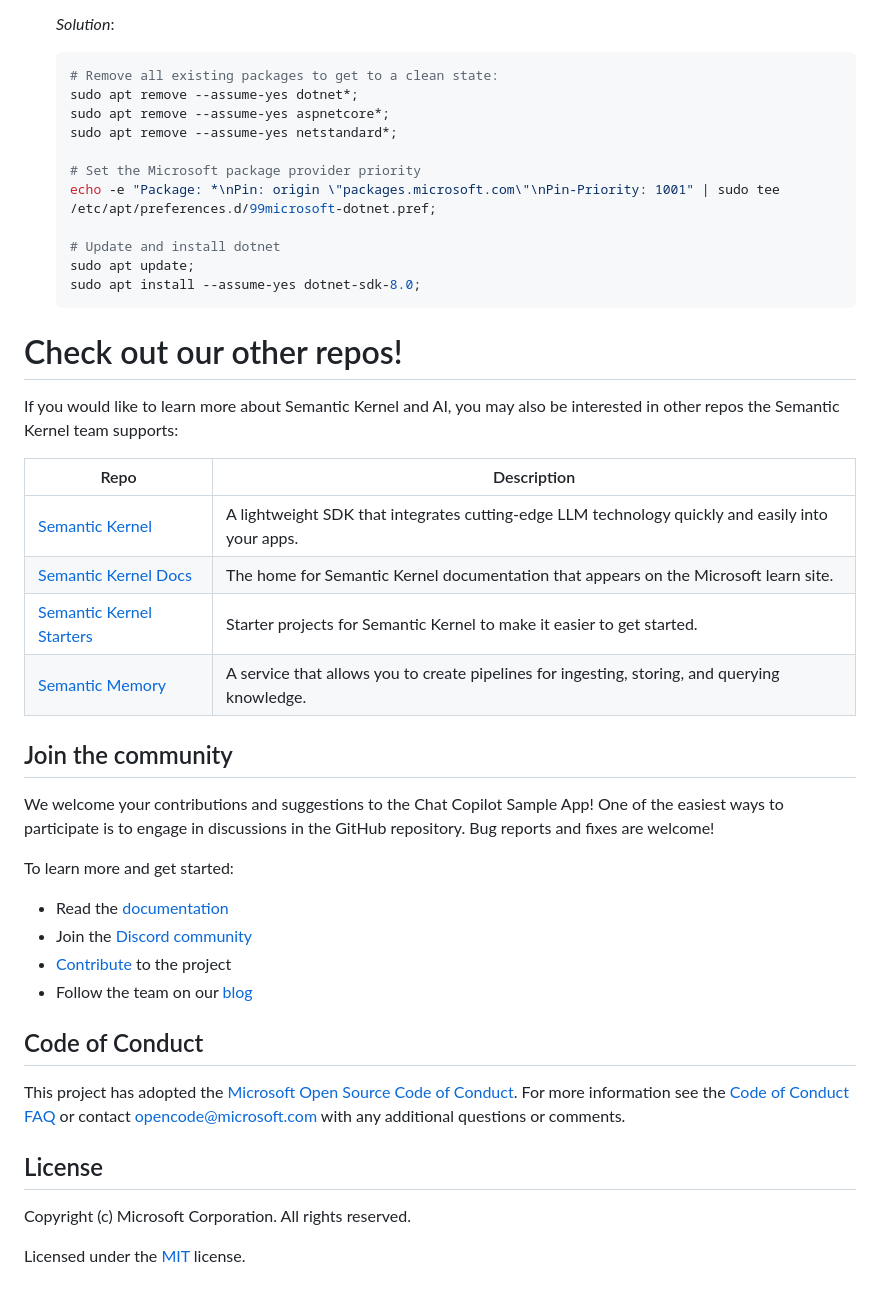
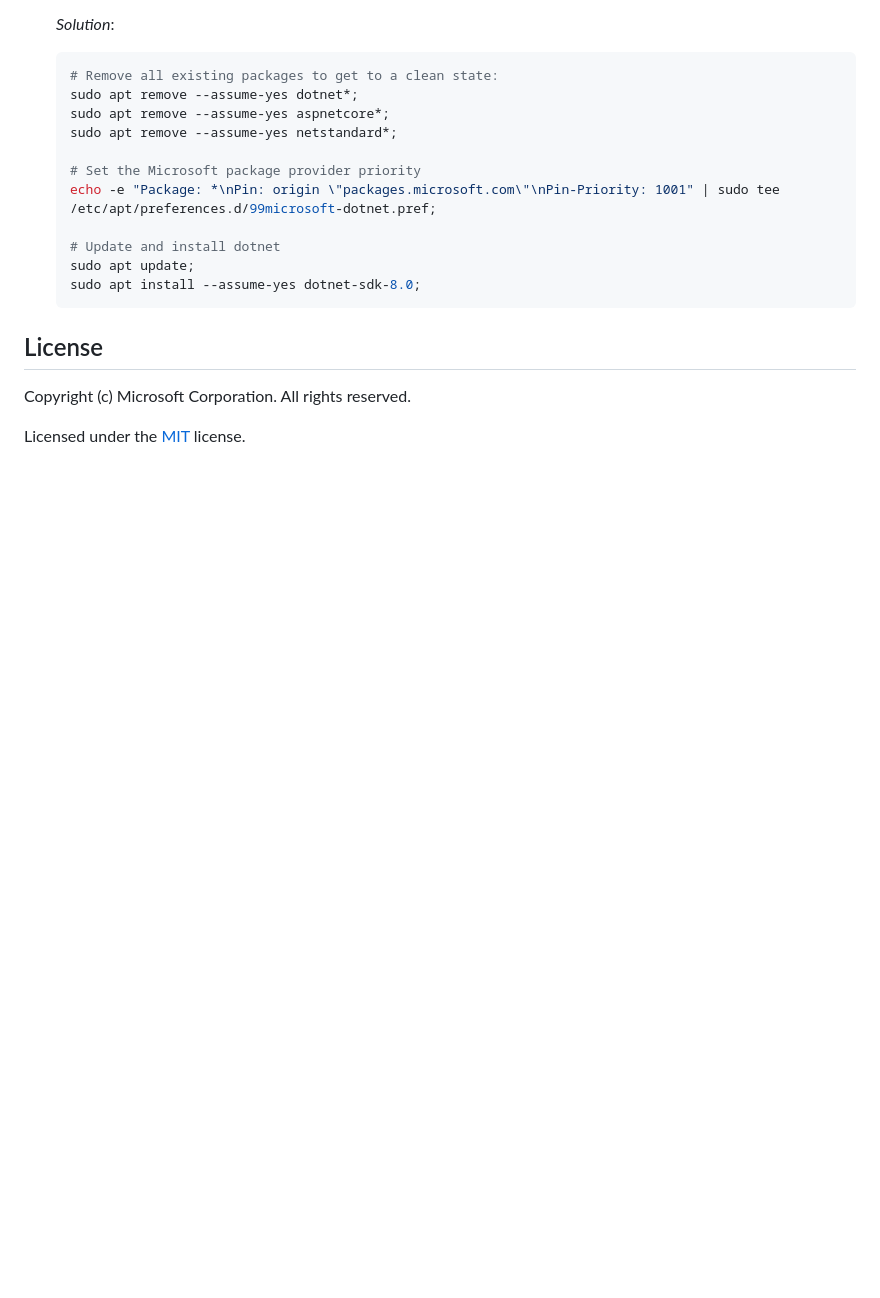
Before and after one commit to AI-Empower-Labs/Studio, a Markdown page: Copilot/README.md, the part around the change printed below. GitHub-like rendering; blank space fills up the shorter version.

````diff
--- a/Copilot/README.md
+++ b/Copilot/README.md
@@ -365,39 +343,6 @@ Backend authentication via Azure AD must be enabled. Detailed instructions for e
    sudo apt install --assume-yes dotnet-sdk-8.0;
    ```
 
-# Check out our other repos!
-
-If you would like to learn more about Semantic Kernel and AI, you may also be interested in other repos the Semantic Kernel team supports:
-
-| Repo                                                                              | Description                                                                                      |
-| --------------------------------------------------------------------------------- | ------------------------------------------------------------------------------------------------ |
-| [Semantic Kernel](https://github.com/microsoft/semantic-kernel)                   | A lightweight SDK that integrates cutting-edge LLM technology quickly and easily into your apps. |
-| [Semantic Kernel Docs](https://github.com/MicrosoftDocs/semantic-kernel-docs)     | The home for Semantic Kernel documentation that appears on the Microsoft learn site.             |
-| [Semantic Kernel Starters](https://github.com/microsoft/semantic-kernel-starters) | Starter projects for Semantic Kernel to make it easier to get started.                           |
-| [Semantic Memory](https://github.com/microsoft/semantic-memory)                   | A service that allows you to create pipelines for ingesting, storing, and querying knowledge.    |
-
-## Join the community
-
-We welcome your contributions and suggestions to the Chat Copilot Sample App! One of the easiest
-ways to participate is to engage in discussions in the GitHub repository.
-Bug reports and fixes are welcome!
-
-To learn more and get started:
-
-- Read the [documentation](https://learn.microsoft.com/semantic-kernel/chat-copilot/)
-- Join the [Discord community](https://aka.ms/SKDiscord)
-- [Contribute](CONTRIBUTING.md) to the project
-- Follow the team on our [blog](https://aka.ms/sk/blog)
-
-## Code of Conduct
-
-This project has adopted the
-[Microsoft Open Source Code of Conduct](https://opensource.microsoft.com/codeofconduct/).
-For more information see the
-[Code of Conduct FAQ](https://opensource.microsoft.com/codeofconduct/faq/)
-or contact [opencode@microsoft.com](mailto:opencode@microsoft.com)
-with any additional questions or comments.
-
 ## License
 
 Copyright (c) Microsoft Corporation. All rights reserved.
````
Also changed, not shown: other parts of Copilot/README.md (+0 -22 lines).
